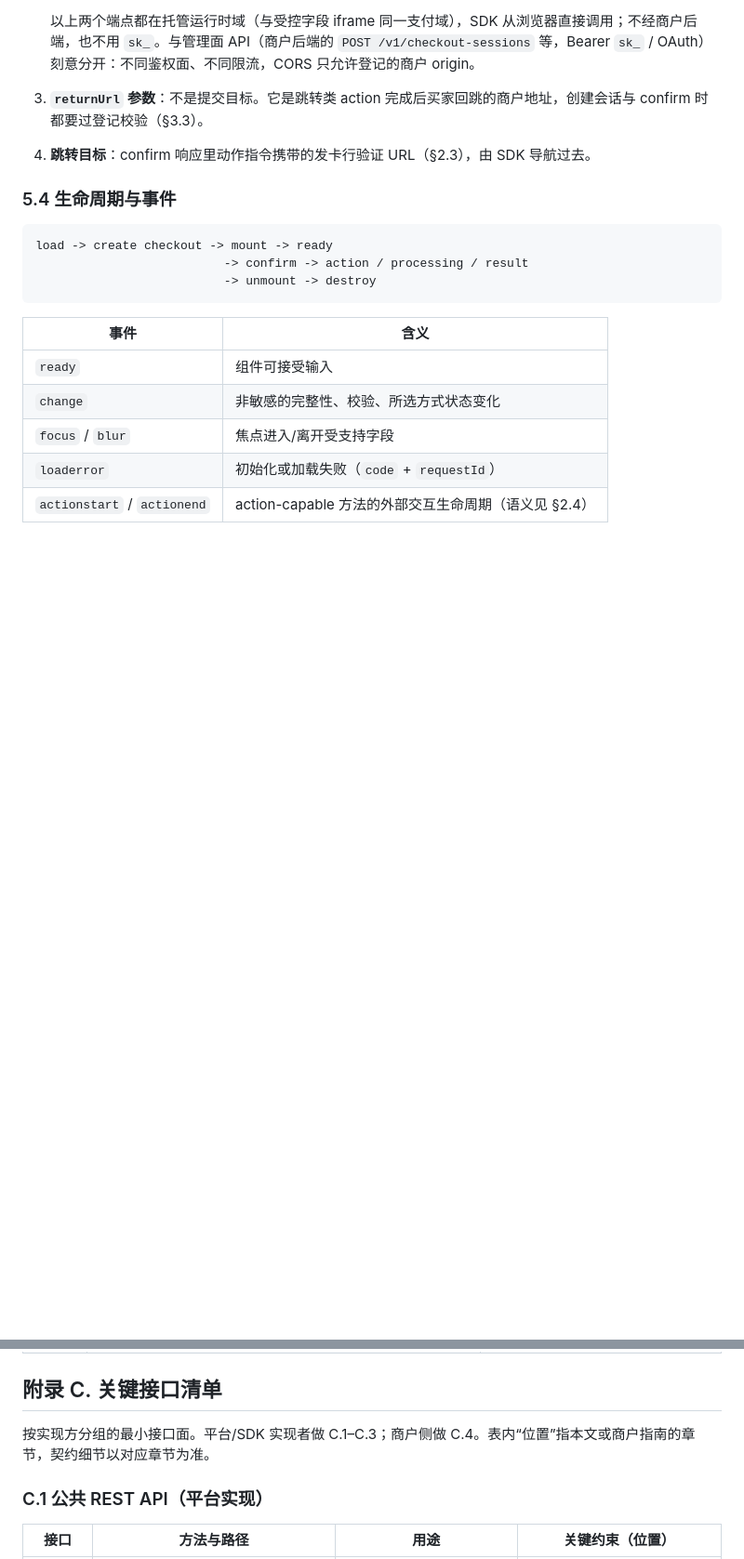
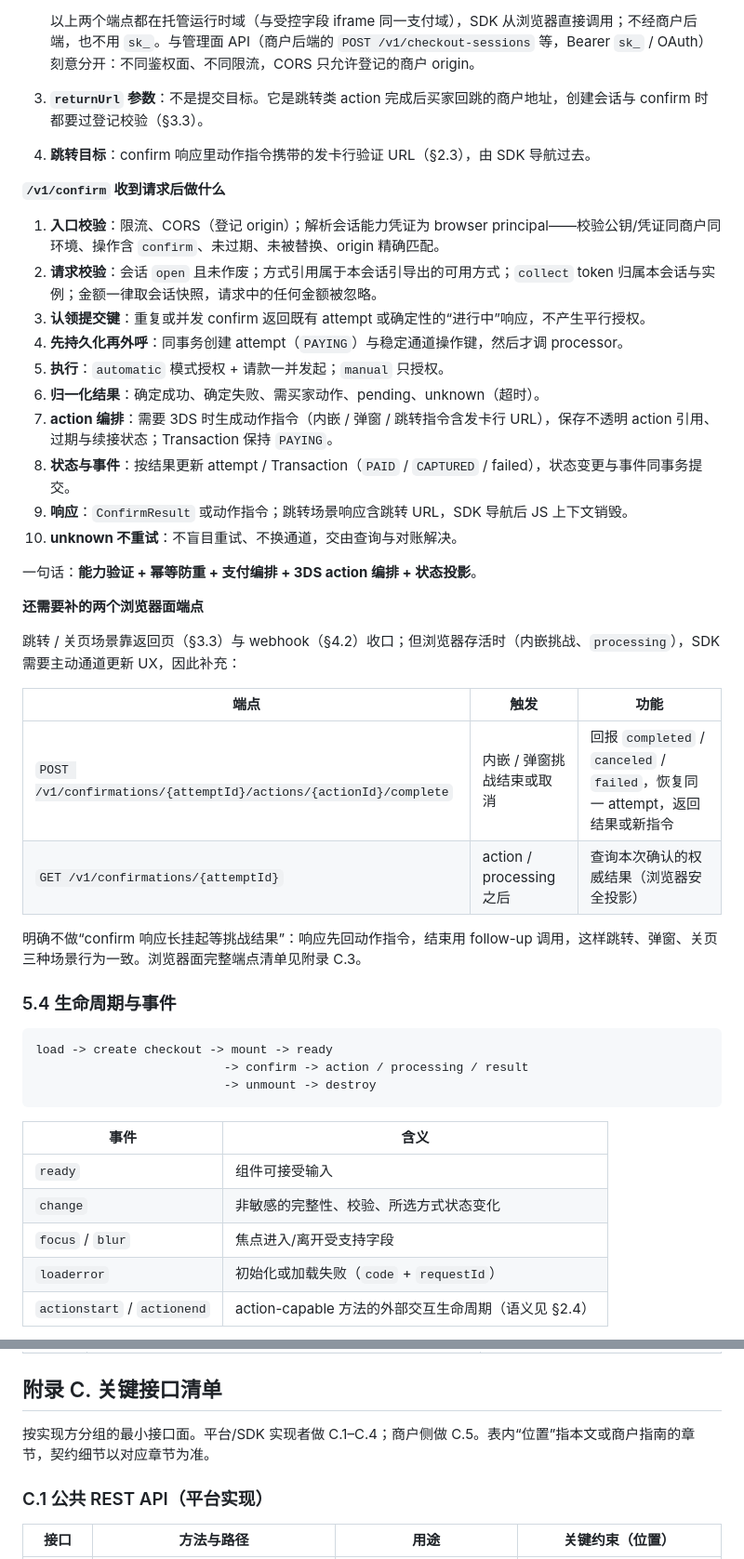
Before and after one commit to 1aboveio/wallet-architecture, a Markdown page: docs/payment-element-auth-integration-design.md, 2 parts joined by grey strips. Shown at 93% size. GitHub-like rendering; blank space fills up the shorter version.

Commit message:
docs: define /v1/confirm pipeline and add action-resume and status endpoints
Document the ten-step /v1/confirm processing pipeline: entry validation
and capability resolution, request validation against the session
snapshot, submission-key claim, persist-before-call, authorize/capture
execution, normalized outcomes, 3DS action orchestration, state and event
commit, response projection, and unknown-without-retry. Add the two
missing browser-facing endpoints (action complete/resume and
confirmation status) with their rationale, renumber appendix C
accordingly.

````diff
--- a/docs/payment-element-auth-integration-design.md
+++ b/docs/payment-element-auth-integration-design.md
@@ -815,6 +815,32 @@ Idempotency-Key: checkout_order_100123_v1
 3. **`returnUrl` 参数**：不是提交目标。它是跳转类 action 完成后买家回跳的商户地址，创建会话与 confirm 时都要过登记校验（§3.3）。
 4. **跳转目标**：confirm 响应里动作指令携带的发卡行验证 URL（§2.3），由 SDK 导航过去。
 
+**`/v1/confirm` 收到请求后做什么**
+
+1. **入口校验**：限流、CORS（登记 origin）；解析会话能力凭证为 browser principal——校验公钥/凭证同商户同环境、操作含 `confirm`、未过期、未被替换、origin 精确匹配。
+2. **请求校验**：会话 `open` 且未作废；方式引用属于本会话引导出的可用方式；`collect` token 归属本会话与实例；金额一律取会话快照，请求中的任何金额被忽略。
+3. **认领提交键**：重复或并发 confirm 返回既有 attempt 或确定性的“进行中”响应，不产生平行授权。
+4. **先持久化再外呼**：同事务创建 attempt（`PAYING`）与稳定通道操作键，然后才调 processor。
+5. **执行**：`automatic` 模式授权 + 请款一并发起；`manual` 只授权。
+6. **归一化结果**：确定成功、确定失败、需买家动作、pending、unknown（超时）。
+7. **action 编排**：需要 3DS 时生成动作指令（内嵌 / 弹窗 / 跳转指令含发卡行 URL），保存不透明 action 引用、过期与续接状态；Transaction 保持 `PAYING`。
+8. **状态与事件**：按结果更新 attempt / Transaction（`PAID` / `CAPTURED` / failed），状态变更与事件同事务提交。
+9. **响应**：`ConfirmResult` 或动作指令；跳转场景响应含跳转 URL，SDK 导航后 JS 上下文销毁。
+10. **unknown 不重试**：不盲目重试、不换通道，交由查询与对账解决。
+
+一句话：**能力验证 + 幂等防重 + 支付编排 + 3DS action 编排 + 状态投影**。
+
+**还需要补的两个浏览器面端点**
+
+跳转 / 关页场景靠返回页（§3.3）与 webhook（§4.2）收口；但浏览器存活时（内嵌挑战、`processing`），SDK 需要主动通道更新 UX，因此补充：
+
+| 端点 | 触发 | 功能 |
+| --- | --- | --- |
+| `POST /v1/confirmations/{attemptId}/actions/{actionId}/complete` | 内嵌 / 弹窗挑战结束或取消 | 回报 `completed` / `canceled` / `failed`，恢复同一 attempt，返回结果或新指令 |
+| `GET /v1/confirmations/{attemptId}` | action / processing 之后 | 查询本次确认的权威结果（浏览器安全投影） |
+
+明确不做“confirm 响应长挂起等挑战结果”：响应先回动作指令，结束用 follow-up 调用，这样跳转、弹窗、关页三种场景行为一致。浏览器面完整端点清单见附录 C.3。
+
 ### 5.4 生命周期与事件
 
 ```text
@@ -871,7 +897,7 @@ load -> create checkout -> mount -> ready
 
 ## 附录 C. 关键接口清单
 
-按实现方分组的最小接口面。平台/SDK 实现者做 C.1–C.3；商户侧做 C.4。表内“位置”指本文或商户指南的章节，契约细节以对应章节为准。
+按实现方分组的最小接口面。平台/SDK 实现者做 C.1–C.4；商户侧做 C.5。表内“位置”指本文或商户指南的章节，契约细节以对应章节为准。
 
 ### C.1 公共 REST API（平台实现）
 
````
Also changed, not shown: other parts of docs/payment-element-auth-integration-design.md (+11 -2 lines).
